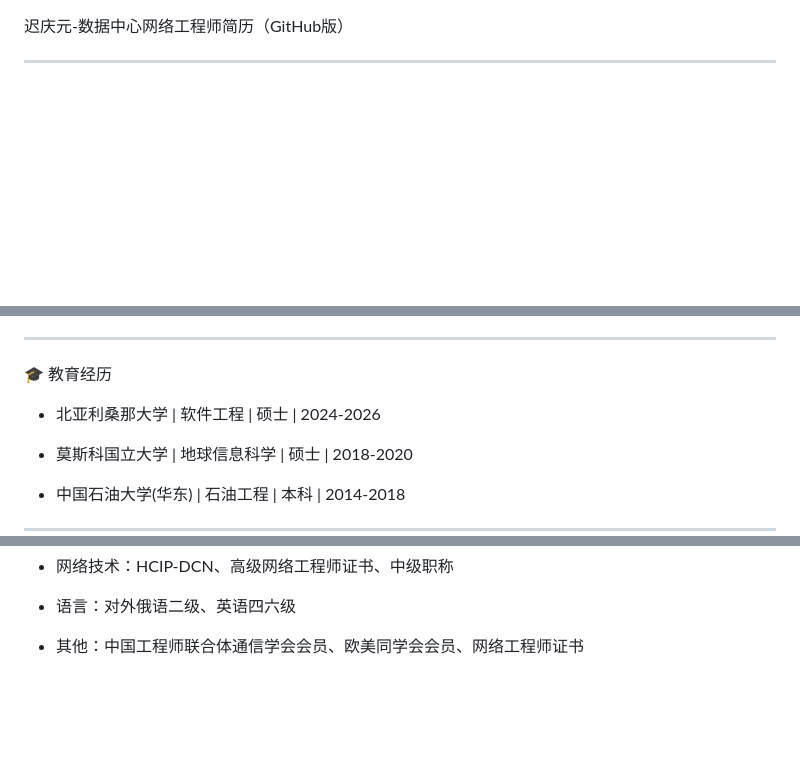
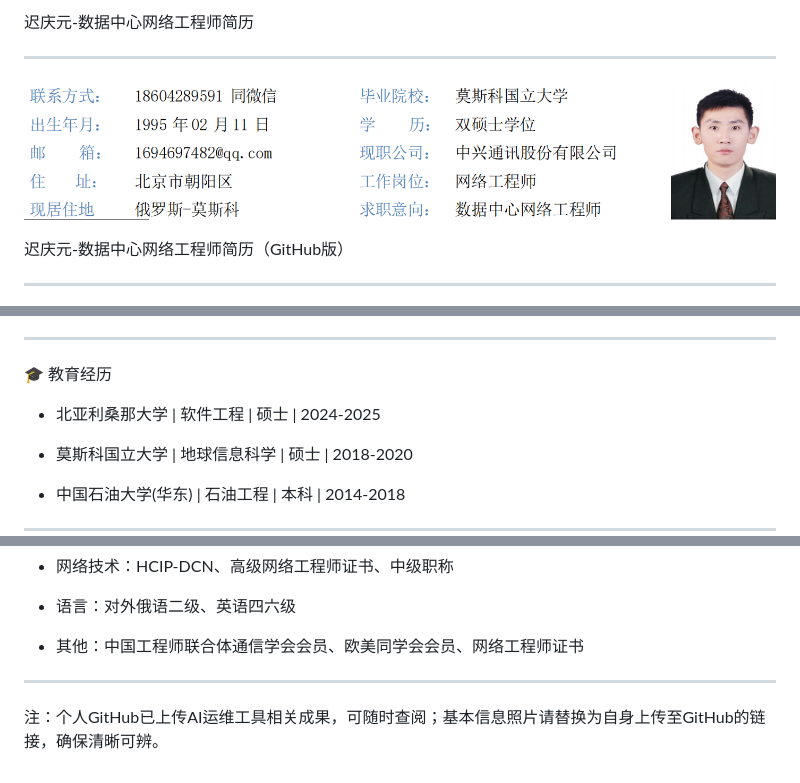
Before and after one commit to qiuqiueyu/Resume, a Markdown page: 求职简历.md, 3 parts joined by grey strips. Drawn GitHub-style; blank space fills up the shorter version.

```diff
--- a/求职简历.md
+++ b/求职简历.md
@@ -1,3 +1,9 @@
+迟庆元-数据中心网络工程师简历
+
+---
+
+![基本信息](详情.jpg)
+
 迟庆元-数据中心网络工程师简历（GitHub版）
 
 ---
@@ -140,7 +146,7 @@
 
 🎓 教育经历
 
-- 北亚利桑那大学 | 软件工程 | 硕士 | 2024-2026
+- 北亚利桑那大学 | 软件工程 | 硕士 | 2024-2025
 
 - 莫斯科国立大学 | 地球信息科学 | 硕士 | 2018-2020
 
@@ -159,3 +165,7 @@
 - 语言：对外俄语二级、英语四六级
 
 - 其他：中国工程师联合体通信学会会员、欧美同学会会员、网络工程师证书
+
+---
+
+注：个人GitHub已上传AI运维工具相关成果，可随时查阅；基本信息照片请替换为自身上传至GitHub的链接，确保清晰可辨。
```
Also changed, not shown: other parts of 求职简历.md (+1 -1 lines).
